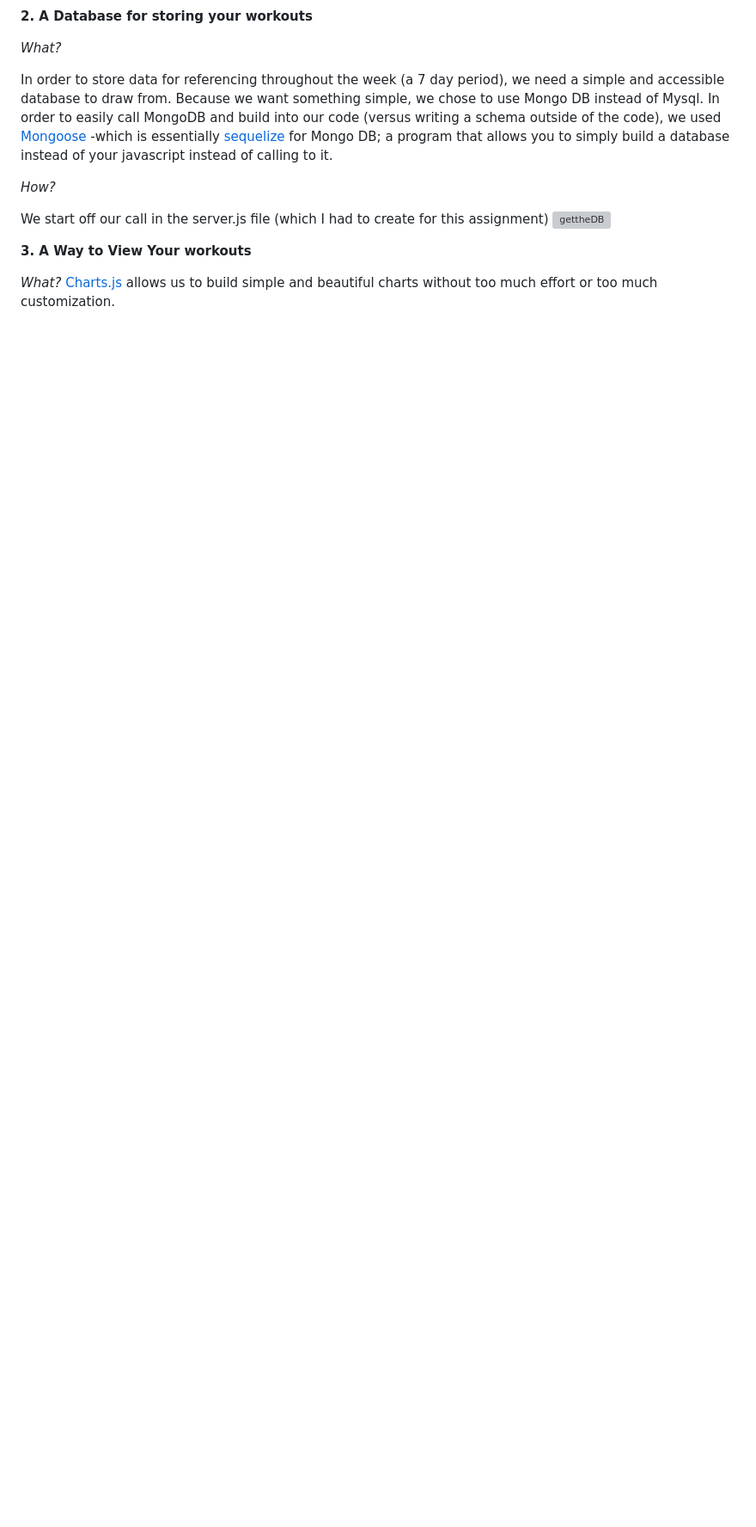
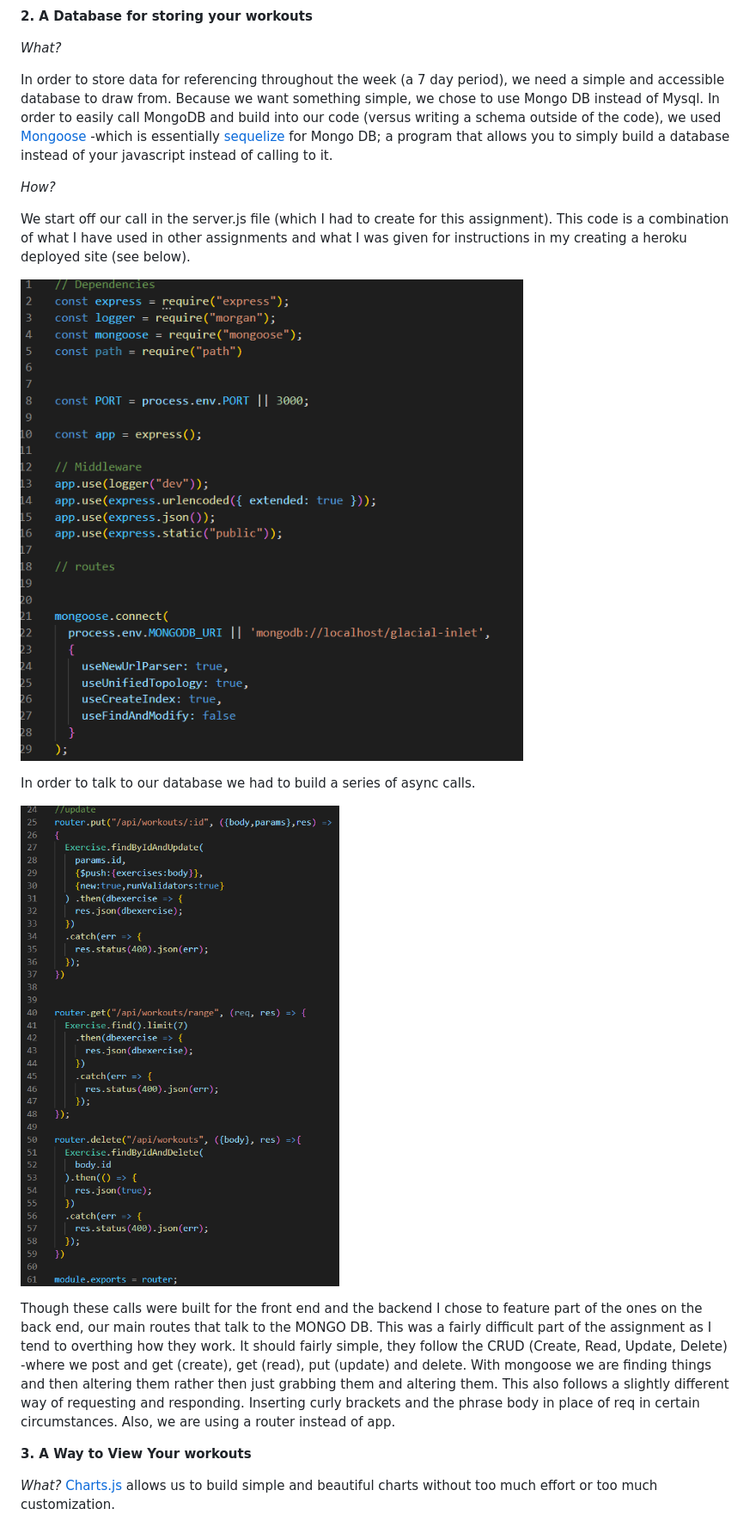
Before and after one commit to RKSouth/Fit-Track, a Markdown page: README.md, the part around the change printed below. Shown: that part at 86% size. GitHub-like rendering; pictures changed too: Assets/API-Backend.png (added); blank space fills up the shorter version; grey boxes are pictures that could not be loaded.

```diff
--- a/README.md
+++ b/README.md
@@ -50,8 +53,15 @@ In order to store data for referencing throughout the week (a 7 day period), we
 
 _How?_
 
-We start off our call in the server.js file (which I had to create for this assignment)
-![gettheDB](/Assets/server.js/png)
+We start off our call in the server.js file (which I had to create for this assignment). This code is a combination of what I have used in other assignments and what I was given for instructions in my creating a heroku deployed site (see below).
+
+![gettheDB](/Assets/server.js.png)
+
+In order to talk to our database we had to build a series of async calls.
+
+![APIRoutes](/Assets/API-Backend.png)
+
+Though these calls were built for the front end and the backend I chose to feature part of the ones on the back end, our main routes that talk to the MONGO DB. This was a fairly difficult part of the assignment as I tend to overthing how they work. It should fairly simple, they follow the CRUD (Create, Read, Update, Delete) -where we post and get (create), get (read), put (update) and delete. With mongoose we are finding things and then altering them rather then just grabbing them and altering them. This also follows a slightly different way of requesting and responding. Inserting curly brackets and the phrase body in place of req in certain circumstances. Also, we are using a router instead of app.
 
 __3. A Way to View Your workouts__
 
```
Also changed, not shown: other parts of README.md (+6 -2 lines), 1 other file.
